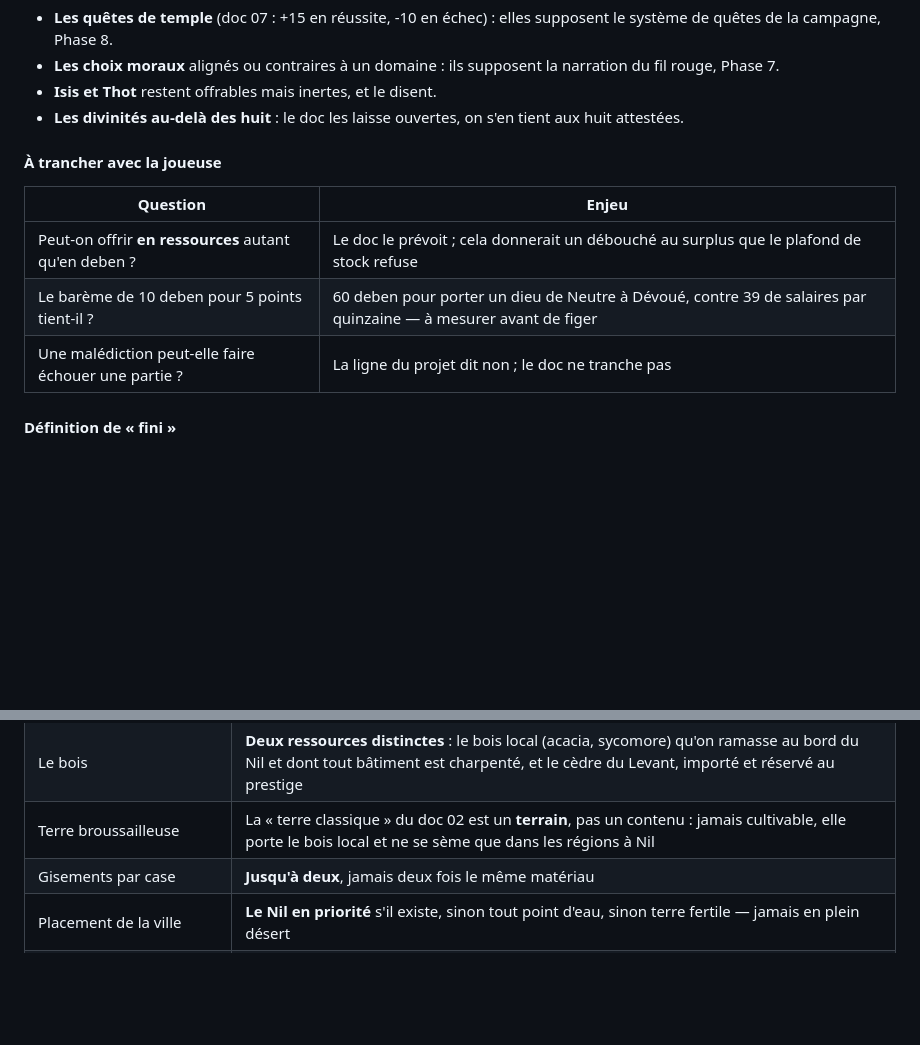
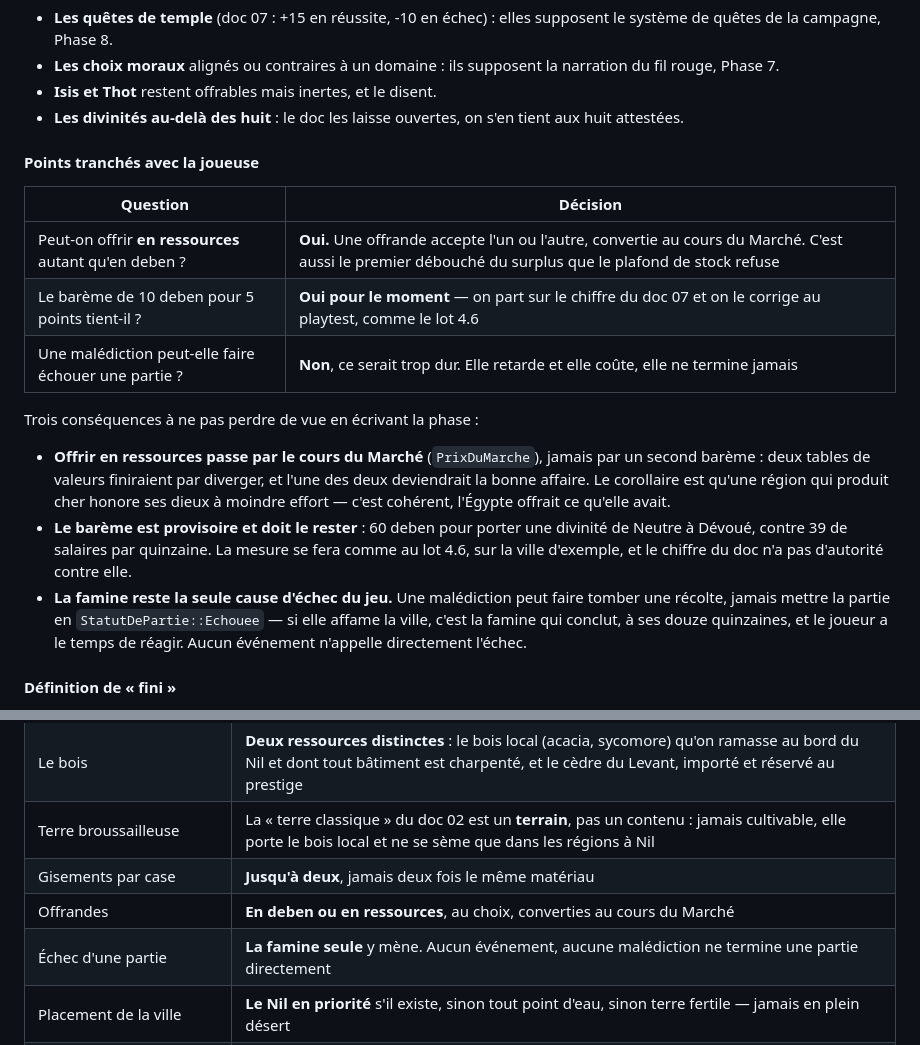
Before and after one commit to mmagny89/niout, a Markdown page: docs/plan-de-bataille.md, 2 parts joined by grey strips. Drawn GitHub-style; blank space fills up the shorter version.

Commit message:
docs(plan): tranche trois questions de la Phase 6
On peut offrir en ressources autant qu'en deben — converties au cours du
Marché, jamais par un second barème : deux tables de valeurs finiraient par
diverger et l'une deviendrait la bonne affaire. C'est aussi le premier
débouché du surplus que le plafond de stock refuse.

Le barème du doc 07 (5 points pour 10 deben) sert de point de départ et sera
corrigé au playtest, comme celui du lot 4.6.

Et une malédiction ne termine jamais une partie : la famine reste la seule
cause d'échec du jeu. Un dieu hostile retarde et coûte ; s'il affame la ville,
c'est la famine qui conclut, à ses douze quinzaines, et le joueur a le temps
de réagir.

Co-Authored-By: Claude Opus 5 <noreply@anthropic.com>

```diff
--- a/docs/plan-de-bataille.md
+++ b/docs/plan-de-bataille.md
@@ -667,13 +667,30 @@ et il attend le combat de la Phase 10.
 - **Les divinités au-delà des huit** : le doc les laisse ouvertes, on s'en tient
   aux huit attestées.
 
-#### À trancher avec la joueuse
+#### Points tranchés avec la joueuse
 
-| Question | Enjeu |
+| Question | Décision |
 |---|---|
-| Peut-on offrir **en ressources** autant qu'en deben ? | Le doc le prévoit ; cela donnerait un débouché au surplus que le plafond de stock refuse |
-| Le barème de 10 deben pour 5 points tient-il ? | 60 deben pour porter un dieu de Neutre à Dévoué, contre 39 de salaires par quinzaine — à mesurer avant de figer |
-| Une malédiction peut-elle faire échouer une partie ? | La ligne du projet dit non ; le doc ne tranche pas |
+| Peut-on offrir **en ressources** autant qu'en deben ? | **Oui.** Une offrande accepte l'un ou l'autre, convertie au cours du Marché. C'est aussi le premier débouché du surplus que le plafond de stock refuse |
+| Le barème de 10 deben pour 5 points tient-il ? | **Oui pour le moment** — on part sur le chiffre du doc 07 et on le corrige au playtest, comme le lot 4.6 |
+| Une malédiction peut-elle faire échouer une partie ? | **Non**, ce serait trop dur. Elle retarde et elle coûte, elle ne termine jamais |
+
+Trois conséquences à ne pas perdre de vue en écrivant la phase :
+
+- **Offrir en ressources passe par le cours du Marché** (`PrixDuMarche`), jamais
+  par un second barème : deux tables de valeurs finiraient par diverger, et
+  l'une des deux deviendrait la bonne affaire. Le corollaire est qu'une région
+  qui produit cher honore ses dieux à moindre effort — c'est cohérent, l'Égypte
+  offrait ce qu'elle avait.
+- **Le barème est provisoire et doit le rester** : 60 deben pour porter une
+  divinité de Neutre à Dévoué, contre 39 de salaires par quinzaine. La mesure
+  se fera comme au lot 4.6, sur la ville d'exemple, et le chiffre du doc n'a
+  pas d'autorité contre elle.
+- **La famine reste la seule cause d'échec du jeu.** Une malédiction peut faire
+  tomber une récolte, jamais mettre la partie en `StatutDePartie::Echouee` — si
+  elle affame la ville, c'est la famine qui conclut, à ses douze quinzaines, et
+  le joueur a le temps de réagir. Aucun événement n'appelle directement
+  l'échec.
 
 #### Définition de « fini »
 
@@ -816,6 +833,8 @@ autorité sur toute question d'arborescence, nommage, ports et `.env`.
 | Le bois | **Deux ressources distinctes** : le bois local (acacia, sycomore) qu'on ramasse au bord du Nil et dont tout bâtiment est charpenté, et le cèdre du Levant, importé et réservé au prestige |
 | Terre broussailleuse | La « terre classique » du doc 02 est un **terrain**, pas un contenu : jamais cultivable, elle porte le bois local et ne se sème que dans les régions à Nil |
 | Gisements par case | **Jusqu'à deux**, jamais deux fois le même matériau |
+| Offrandes | **En deben ou en ressources**, au choix, converties au cours du Marché |
+| Échec d'une partie | **La famine seule** y mène. Aucun événement, aucune malédiction ne termine une partie directement |
 | Placement de la ville | **Le Nil en priorité** s'il existe, sinon tout point d'eau, sinon terre fertile — jamais en plein désert |
 | Gisements non alimentaires près de la ville | **Un seul exemplaire** dans l'anneau des 8 cases, plafonné même par le tirage aléatoire |
 | Cycle agricole | **Quatre étapes** (semis/pousse/récolte/repos) ; le Nil suit la saison, la terre suit son propre compteur ; aucune nourriture hors récolte |
```
